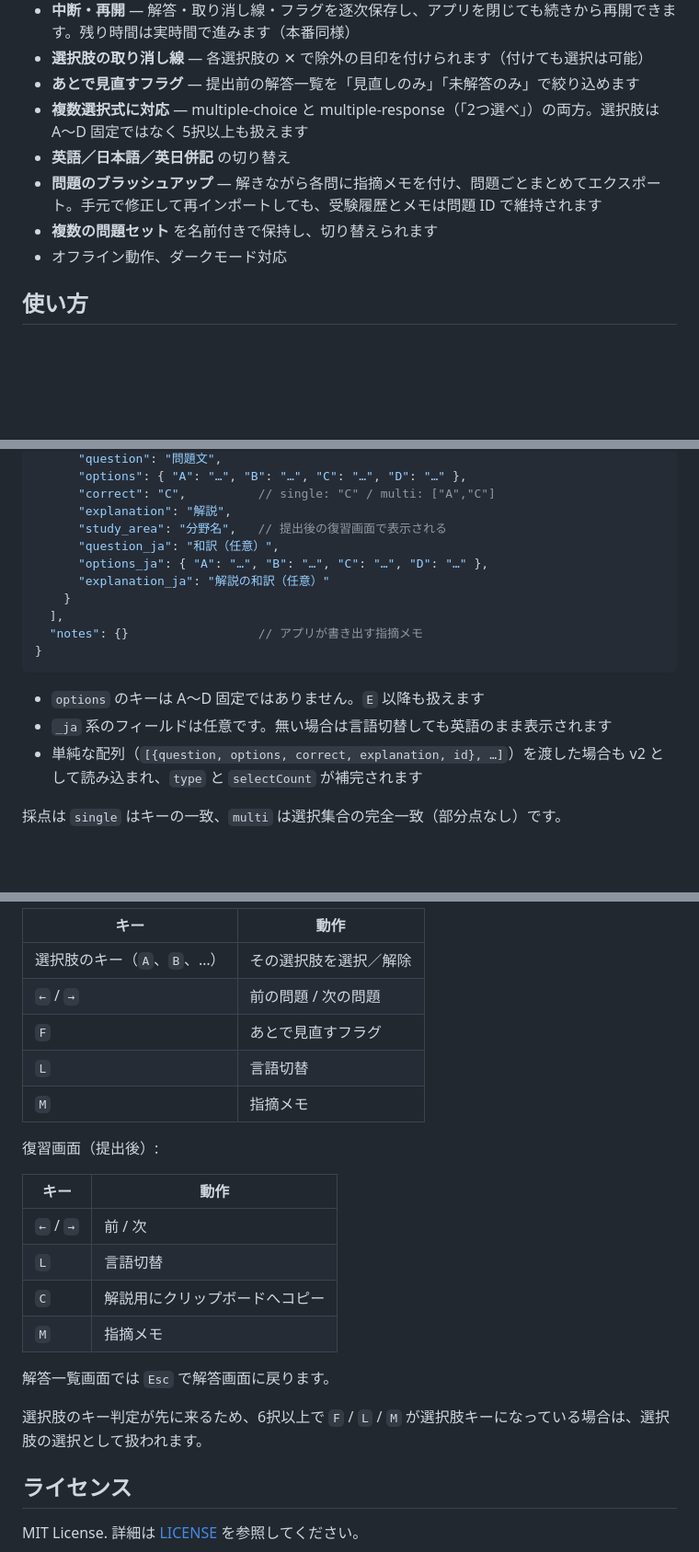
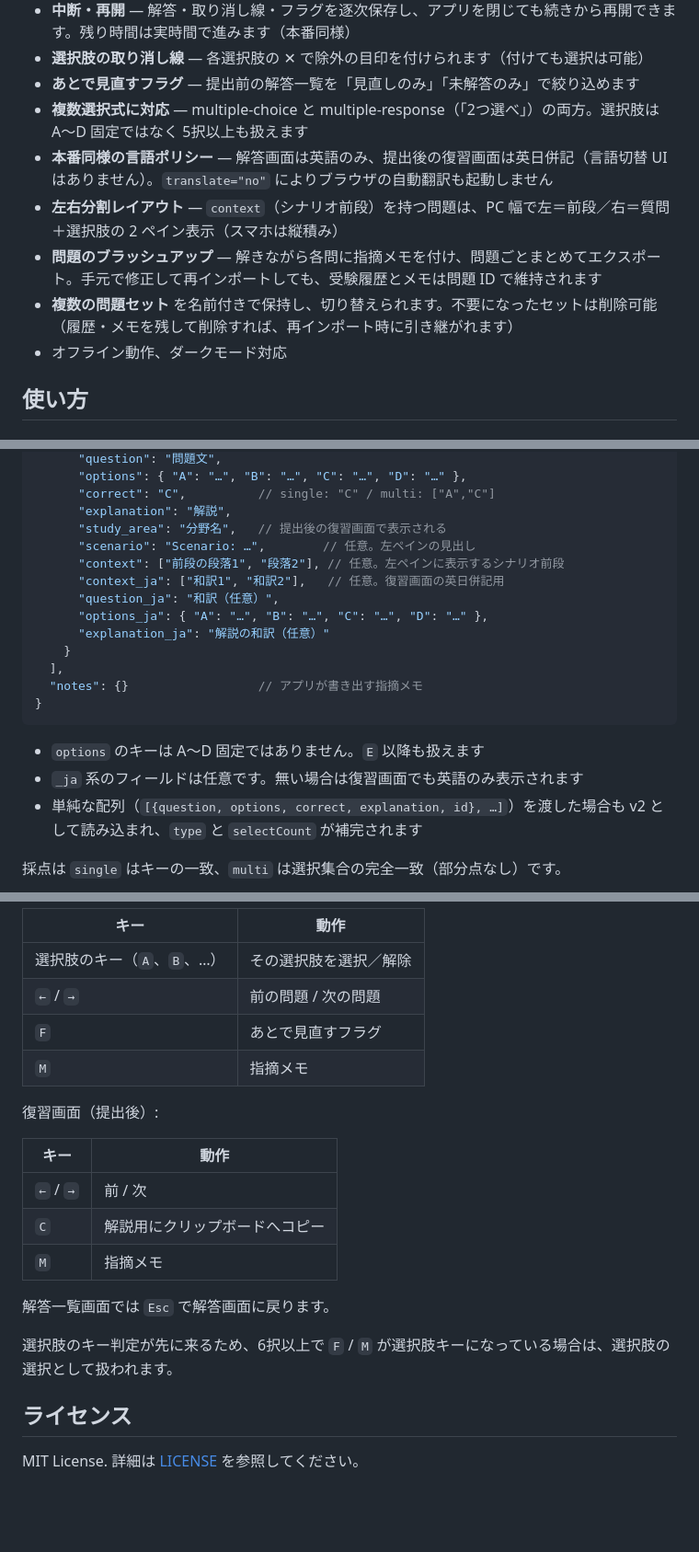
Before and after one commit to hirotako-cm/exam-simulator-pwa, a Markdown page: README.md, 3 parts joined by grey strips. Shown at 92% size. GitHub-like rendering; blank space fills up the shorter version.

````diff
--- a/README.md
+++ b/README.md
@@ -12,9 +12,10 @@
 - **選択肢の取り消し線** — 各選択肢の ✕ で除外の目印を付けられます（付けても選択は可能）
 - **あとで見直すフラグ** — 提出前の解答一覧を「見直しのみ」「未解答のみ」で絞り込めます
 - **複数選択式に対応** — multiple-choice と multiple-response（「2つ選べ」）の両方。選択肢は A〜D 固定ではなく 5択以上も扱えます
-- **英語／日本語／英日併記** の切り替え
+- **本番同様の言語ポリシー** — 解答画面は英語のみ、提出後の復習画面は英日併記（言語切替 UI はありません）。`translate="no"` によりブラウザの自動翻訳も起動しません
+- **左右分割レイアウト** — `context`（シナリオ前段）を持つ問題は、PC 幅で左＝前段／右＝質問＋選択肢の 2 ペイン表示（スマホは縦積み）
 - **問題のブラッシュアップ** — 解きながら各問に指摘メモを付け、問題ごとまとめてエクスポート。手元で修正して再インポートしても、受験履歴とメモは問題 ID で維持されます
-- **複数の問題セット** を名前付きで保持し、切り替えられます
+- **複数の問題セット** を名前付きで保持し、切り替えられます。不要になったセットは削除可能（履歴・メモを残して削除すれば、再インポート時に引き継がれます）
 - オフライン動作、ダークモード対応
 
 ## 使い方
@@ -58,6 +59,9 @@
       "correct": "C",          // single: "C" / multi: ["A","C"]
       "explanation": "解説",
       "study_area": "分野名",   // 提出後の復習画面で表示される
+      "scenario": "Scenario: …",        // 任意。左ペインの見出し
+      "context": ["前段の段落1", "段落2"], // 任意。左ペインに表示するシナリオ前段
+      "context_ja": ["和訳1", "和訳2"],   // 任意。復習画面の英日併記用
       "question_ja": "和訳（任意）",
       "options_ja": { "A": "…", "B": "…", "C": "…", "D": "…" },
       "explanation_ja": "解説の和訳（任意）"
@@ -68,7 +72,7 @@
 ```
 
 - `options` のキーは A〜D 固定ではありません。`E` 以降も扱えます
-- `_ja` 系のフィールドは任意です。無い場合は言語切替しても英語のまま表示されます
+- `_ja` 系のフィールドは任意です。無い場合は復習画面でも英語のみ表示されます
 - 単純な配列（`[{question, options, correct, explanation, id}, …]`）を渡した場合も v2 として読み込まれ、`type` と `selectCount` が補完されます
 
 採点は `single` はキーの一致、`multi` は選択集合の完全一致（部分点なし）です。
@@ -113,7 +117,6 @@ PC でも使えます。
 | 選択肢のキー（`A`、`B`、…） | その選択肢を選択／解除 |
 | `←` / `→` | 前の問題 / 次の問題 |
 | `F` | あとで見直すフラグ |
-| `L` | 言語切替 |
 | `M` | 指摘メモ |
 
 復習画面（提出後）:
@@ -121,13 +124,12 @@ PC でも使えます。
 | キー | 動作 |
 |---|---|
 | `←` / `→` | 前 / 次 |
-| `L` | 言語切替 |
 | `C` | 解説用にクリップボードへコピー |
 | `M` | 指摘メモ |
 
 解答一覧画面では `Esc` で解答画面に戻ります。
 
-選択肢のキー判定が先に来るため、6択以上で `F` / `L` / `M` が選択肢キーになっている場合は、選択肢の選択として扱われます。
+選択肢のキー判定が先に来るため、6択以上で `F` / `M` が選択肢キーになっている場合は、選択肢の選択として扱われます。
 
 ## ライセンス
 
````
Also changed, not shown: other parts of README.md (+1 -1 lines), CLAUDE.md (+2 -1 lines), SPEC.md (+17 -9 lines).
